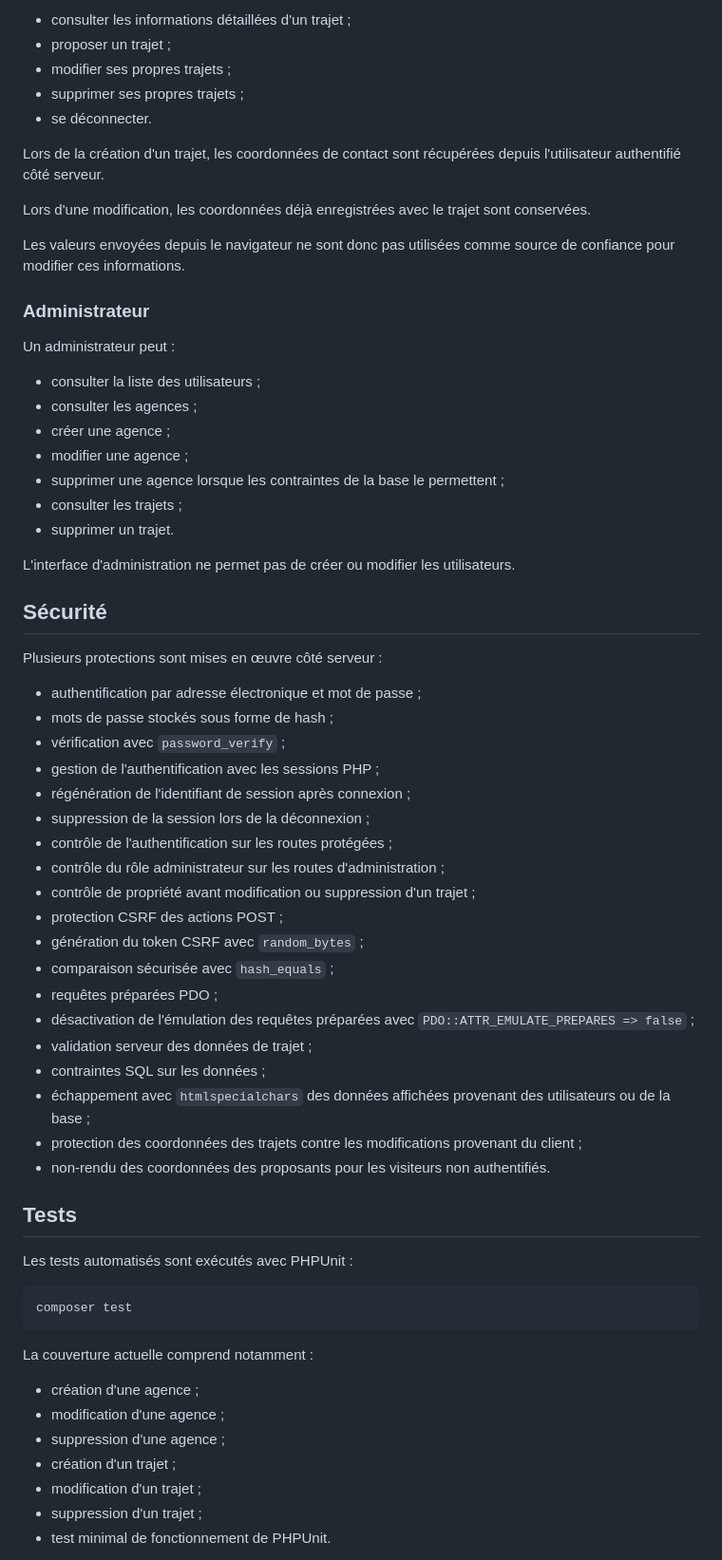
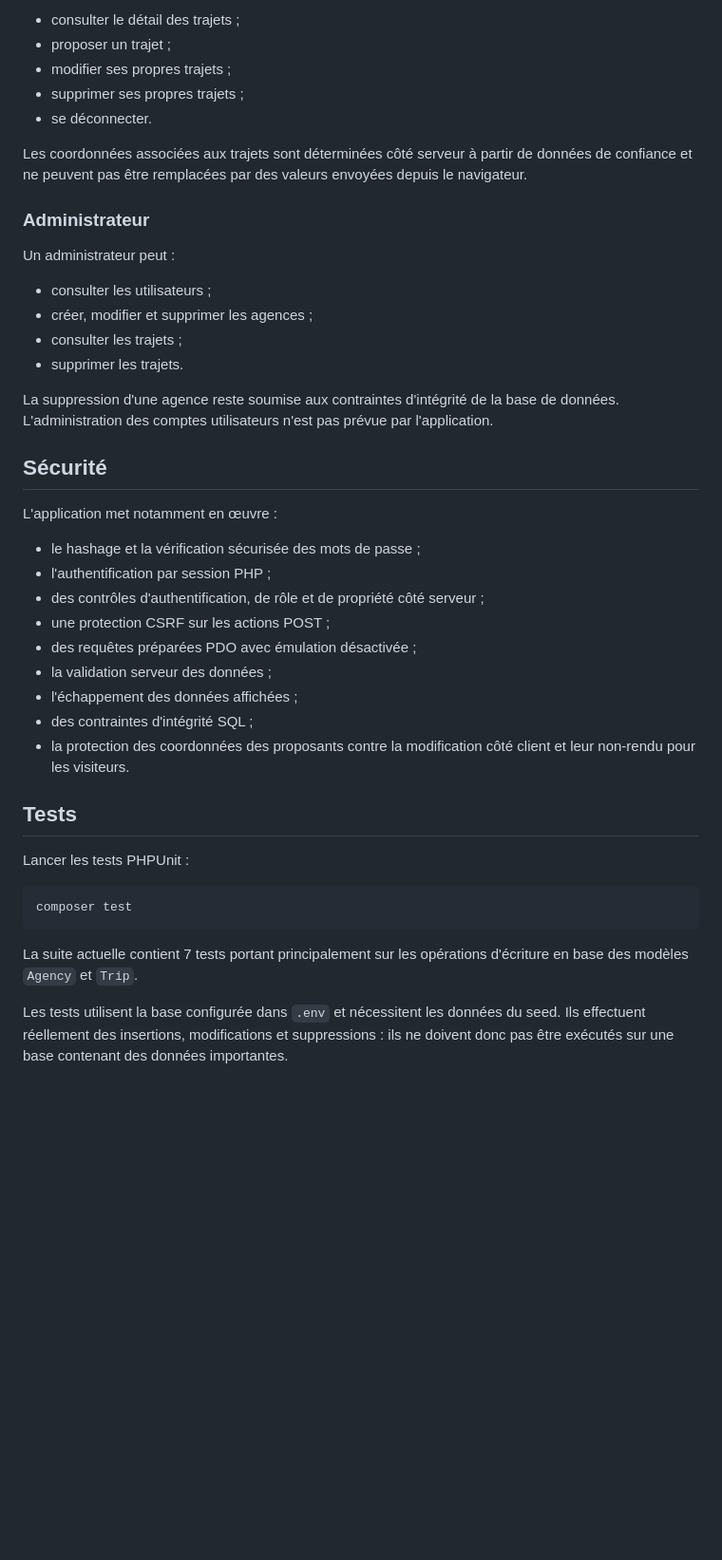
Before and after one commit to CL4P-TP-afk/devoir-app-mvc-php-touche-pas-au-klaxon, a Markdown page: README.md, the part around one of its changes. Shown at 95% size. GitHub-like rendering; blank space fills up the shorter version.

````diff
--- a/README.md
+++ b/README.md
@@ -263,69 +197,46 @@ Un utilisateur authentifié peut :
 
-- consulter les informations détaillées d'un trajet ;
+- consulter le détail des trajets ;
 - proposer un trajet ;
 - modifier ses propres trajets ;
 - supprimer ses propres trajets ;
 - se déconnecter.
 
-Lors de la création d'un trajet, les coordonnées de contact sont récupérées depuis l'utilisateur authentifié côté serveur.
-
-Lors d'une modification, les coordonnées déjà enregistrées avec le trajet sont conservées.
-
-Les valeurs envoyées depuis le navigateur ne sont donc pas utilisées comme source de confiance pour modifier ces informations.
+Les coordonnées associées aux trajets sont déterminées côté serveur à partir de données de confiance et ne peuvent pas être remplacées par des valeurs envoyées depuis le navigateur.
 
 ### Administrateur
 
 Un administrateur peut :
 
-- consulter la liste des utilisateurs ;
-- consulter les agences ;
-- créer une agence ;
-- modifier une agence ;
-- supprimer une agence lorsque les contraintes de la base le permettent ;
+- consulter les utilisateurs ;
+- créer, modifier et supprimer les agences ;
 - consulter les trajets ;
-- supprimer un trajet.
+- supprimer les trajets.
 
-L'interface d'administration ne permet pas de créer ou modifier les utilisateurs.
+La suppression d'une agence reste soumise aux contraintes d'intégrité de la base de données. L'administration des comptes utilisateurs n'est pas prévue par l'application.
 
 ## Sécurité
 
-Plusieurs protections sont mises en œuvre côté serveur :
+L'application met notamment en œuvre :
 
-- authentification par adresse électronique et mot de passe ;
-- mots de passe stockés sous forme de hash ;
-- vérification avec `password_verify` ;
-- gestion de l'authentification avec les sessions PHP ;
-- régénération de l'identifiant de session après connexion ;
-- suppression de la session lors de la déconnexion ;
-- contrôle de l'authentification sur les routes protégées ;
-- contrôle du rôle administrateur sur les routes d'administration ;
-- contrôle de propriété avant modification ou suppression d'un trajet ;
-- protection CSRF des actions POST ;
-- génération du token CSRF avec `random_bytes` ;
-- comparaison sécurisée avec `hash_equals` ;
-- requêtes préparées PDO ;
-- désactivation de l'émulation des requêtes préparées avec `PDO::ATTR_EMULATE_PREPARES => false` ;
-- validation serveur des données de trajet ;
-- contraintes SQL sur les données ;
-- échappement avec `htmlspecialchars` des données affichées provenant des utilisateurs ou de la base ;
-- protection des coordonnées des trajets contre les modifications provenant du client ;
-- non-rendu des coordonnées des proposants pour les visiteurs non authentifiés.
+- le hashage et la vérification sécurisée des mots de passe ;
+- l'authentification par session PHP ;
+- des contrôles d'authentification, de rôle et de propriété côté serveur ;
+- une protection CSRF sur les actions POST ;
+- des requêtes préparées PDO avec émulation désactivée ;
+- la validation serveur des données ;
+- l'échappement des données affichées ;
+- des contraintes d'intégrité SQL ;
+- la protection des coordonnées des proposants contre la modification côté client et leur non-rendu pour les visiteurs.
 
 ## Tests
 
-Les tests automatisés sont exécutés avec PHPUnit :
+Lancer les tests PHPUnit :
 
 ```bash
 composer test
 ```
 
-La couverture actuelle comprend notamment :
+La suite actuelle contient 7 tests portant principalement sur les opérations d'écriture en base des modèles `Agency` et `Trip`.
 
-- création d'une agence ;
-- modification d'une agence ;
-- suppression d'une agence ;
-- création d'un trajet ;
-- modification d'un trajet ;
-- suppression d'un trajet ;
-- test minimal de fonctionnement de PHPUnit.
+Les tests utilisent la base configurée dans `.env` et nécessitent les données du seed. Ils effectuent réellement des insertions, modifications et suppressions : ils ne doivent donc pas être exécutés sur une base contenant des données importantes.
 
````
Also changed, not shown: other parts of README.md (+47 -139 lines).
